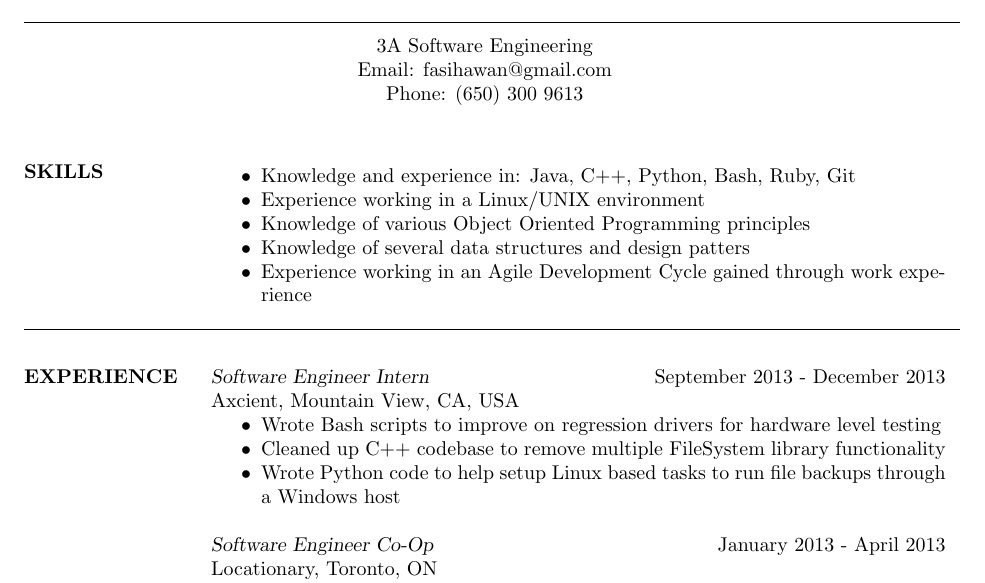
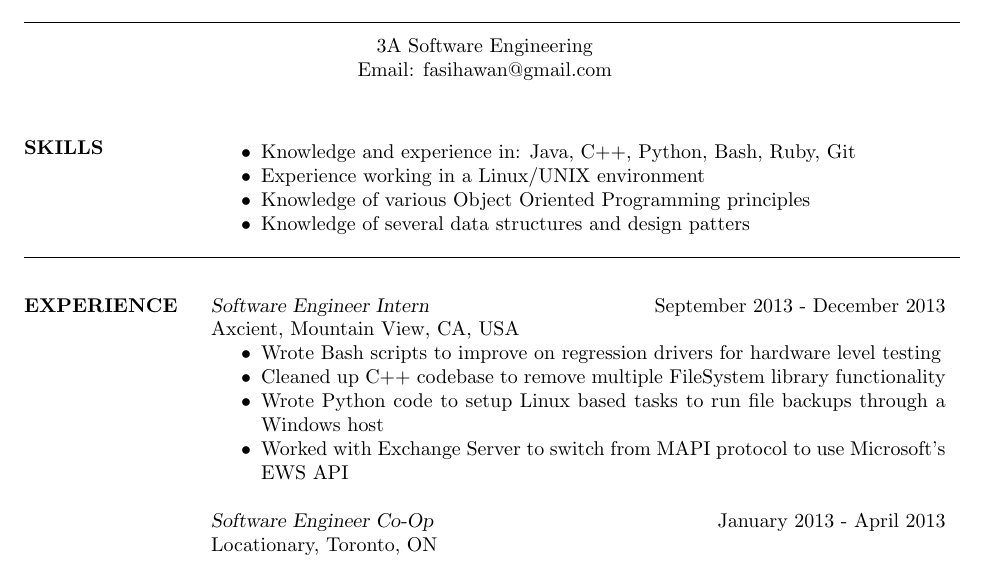
Before and after one commit to Ommy/LatexResume, a LaTeX CV (FasihAwan_3AResume.tex): part of the page, cut so that both start at the same text. The pictures show the PDF file FasihAwan_3AResume.pdf that the author committed with the source.

Commit message:
Added in more useful information on Work Experience section.

```diff
--- a/FasihAwan_3AResume.tex
+++ b/FasihAwan_3AResume.tex
@@ -14,7 +14,7 @@
 % Again, the address lines must be centered over entire width of resume:
  \moveleft.5\hoffset\centerline{3A Software Engineering}
  \moveleft.5\hoffset\centerline{Email: fasihawan@gmail.com}
- \moveleft.5\hoffset\centerline{Phone: (650) 300 9613}
+%  \moveleft.5\hoffset\centerline{Phone: (650) 300 9613}
 
 
 \begin{resume}
@@ -26,7 +26,6 @@
 		\item Experience working in a Linux/UNIX environment
 		\item Knowledge of various Object Oriented Programming principles
 		\item Knowledge of several data structures and design patters
-		\item Experience working in an Agile Development Cycle gained through work experience
 \end{itemize}
 
 % Draw a horizontal line the whole width of resume:
@@ -38,7 +37,8 @@
                  \begin{itemize}  \itemsep -2pt %reduce space between items
                  \item Wrote Bash scripts to improve on regression drivers for hardware level testing
                  \item Cleaned up C++ codebase to remove multiple FileSystem library functionality
-                 \item Wrote Python code to help setup Linux based tasks to run file backups through a Windows host
+                 \item Wrote Python code to setup Linux based tasks to run file backups through a Windows host
+                 \item Worked with Exchange Server to switch from MAPI protocol to use Microsoft's EWS API
                  \end{itemize}
 				{\sl Software Engineer Co-Op} \hfill January 2013 - April 2013 \\
 				Locationary, Toronto, ON
```
Also changed, not shown: FasihAwan_3AResume.pdf.
